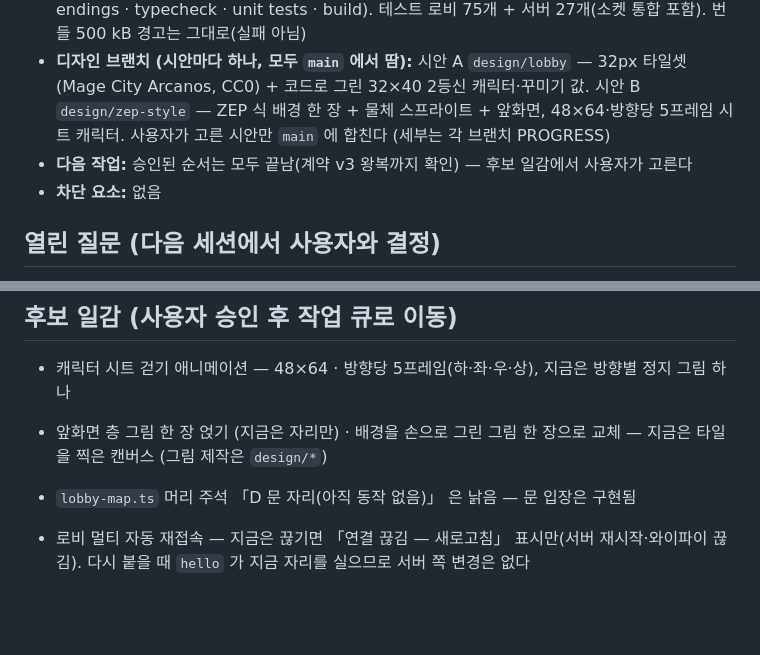
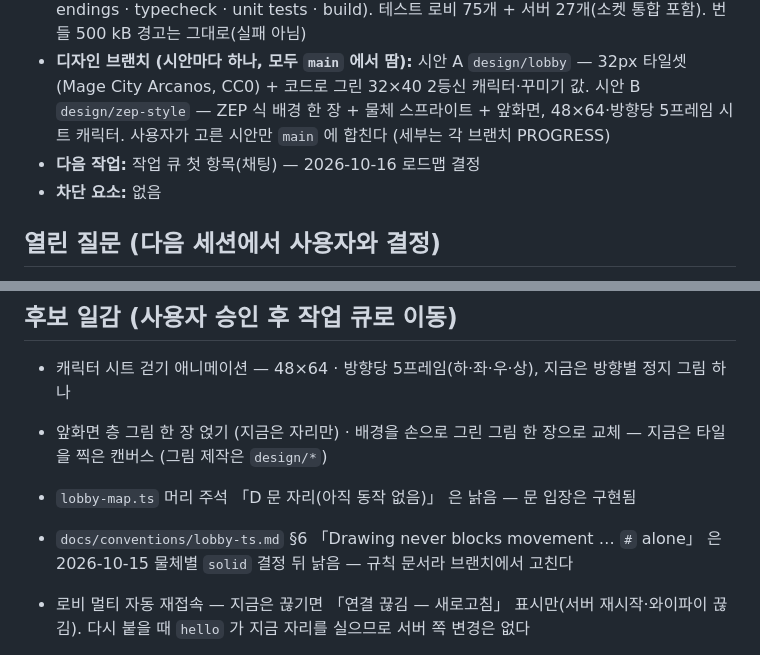
Before and after one commit to jeonginwoo/game-hub, a Markdown page: docs/PROGRESS.md, 2 parts joined by grey strips. Drawn GitHub-style; blank space fills up the shorter version.

```diff
--- a/docs/PROGRESS.md
+++ b/docs/PROGRESS.md
@@ -8,7 +8,7 @@
 - **진행:** 로비에 ZEP 식 층 구조(배경 한 장 → 바닥 물체 → 발 y 정렬 층 → 상단 물체 → 앞화면) + 내 캐릭터 이동. 직교 카메라, 32px 칸·48×64 캐릭터 규격, 배경은 Ninja Adventure 타일(CC0, `docs/assets.md`)을 문자 맵대로 찍은 캔버스 한 장(풀 바닥·덤불 벽·윗줄 건물 정면·지붕·문), 물체 4개도 같은 타일 시트에서 잘라 씀(흙 마당·나무 2·도리이) — 나무는 밑둥 줄, 도리이는 두 기둥이 막혀 앞뒤·가운데로만 지나감(물체별 `solid`), 캐릭터는 임시 그림, 앞화면은 자리만, 방향키/WASD 칸 단위 이동·벽 충돌·카메라 추적. 게임 입장 계약 문서 v3(`docs/game-entry-contract.md` — v2 `hub_name`, v3 `hub_room` 추가, 로비가 문 입장 때 둘 다 붙임). 문 입장 로비 쪽 구현 — 게임이 배정된 문에 올라서면 계약대로 게임 URL 로 이동, 복귀 시 그 문 앞에 등장. 첫 게임 `whiteboard-3d`(독립 저장소, 개발 URL `http://localhost:5174/`)를 1번(가운데) 문에 등록 — 입장·뒤로 가기·「로비로」 복귀 왕복 확인됨. 멀티 서버 `server/`(Node + `ws`) — 방 코드(`/ws?room=<6자>`)별 명단·위치 중계(프로토콜 v0), `npm run dev` 하나로 Vite 에 `/ws` 가 붙고, 배포 모양은 `npm run build && npm start`(로비 빌드 + `/ws` 한 포트). 로비 첫 화면 — 닉네임 + 「로비 만들기」(6자 방 코드) 또는 코드·초대 링크로 참여, 초대 링크로 오면 이름만, 저장된 이름 + `?room=` 이면 바로 로비(게임 복귀 포함). 왼쪽 위에 방 코드·이름·인원(또는 「연결 끊김」)·「초대 링크 복사」. 같은 방 사람이 서로 보인다 — 다른 몸 색·머리 위 이름표, 한 칸씩 걷는 모습, 문으로 나가면 사라지고 돌아오면 문 앞에 나타남. 끊기면 표시만(자동 재접속 없음). 게임 폴더는 아직 없음. 원격 `origin` = GitHub `jeonginwoo/game-hub`
 - **검증 기준선:** `bash scripts/verify.sh` 6단계 PASS (docs · reviewer model · script line endings · typecheck · unit tests · build). 테스트 로비 75개 + 서버 27개(소켓 통합 포함). 번들 500 kB 경고는 그대로(실패 아님)
 - **디자인 브랜치 (시안마다 하나, 모두 `main` 에서 땀):** 시안 A `design/lobby` — 32px 타일셋(Mage City Arcanos, CC0) + 코드로 그린 32×40 2등신 캐릭터·꾸미기 값. 시안 B `design/zep-style` — ZEP 식 배경 한 장 + 물체 스프라이트 + 앞화면, 48×64·방향당 5프레임 시트 캐릭터. 사용자가 고른 시안만 `main` 에 합친다 (세부는 각 브랜치 PROGRESS)
-- **다음 작업:** 승인된 순서는 모두 끝남(계약 v3 왕복까지 확인) — 후보 일감에서 사용자가 고른다
+- **다음 작업:** 작업 큐 첫 항목(채팅) — 2026-10-16 로드맵 결정
 - **차단 요소:** 없음
 
 ## 열린 질문 (다음 세션에서 사용자와 결정)
@@ -69,6 +82,7 @@
 - 캐릭터 시트 걷기 애니메이션 — 48×64 · 방향당 5프레임(하·좌·우·상), 지금은 방향별 정지 그림 하나
 - 앞화면 층 그림 한 장 얹기 (지금은 자리만) · 배경을 손으로 그린 그림 한 장으로 교체 — 지금은 타일을 찍은 캔버스 (그림 제작은 `design/*`)
 - `lobby-map.ts` 머리 주석 「D 문 자리(아직 동작 없음)」 은 낡음 — 문 입장은 구현됨
+- `docs/conventions/lobby-ts.md` §6 「Drawing never blocks movement … `#` alone」 은 2026-10-15 물체별 `solid` 결정 뒤 낡음 — 규칙 문서라 브랜치에서 고친다
 
 - 로비 멀티 자동 재접속 — 지금은 끊기면 「연결 끊김 — 새로고침」 표시만(서버 재시작·와이파이 끊김). 다시 붙을 때 `hello` 가 지금 자리를 실으므로 서버 쪽 변경은 없다
 - 같은 칸에 두 사람이 서면 이름표·몸이 겹친다 (충돌 없음 — 위치는 클라이언트 권위). 불편하면 표시만 살짝 비키기
```
Also changed, not shown: other parts of docs/PROGRESS.md (+14 -1 lines).
